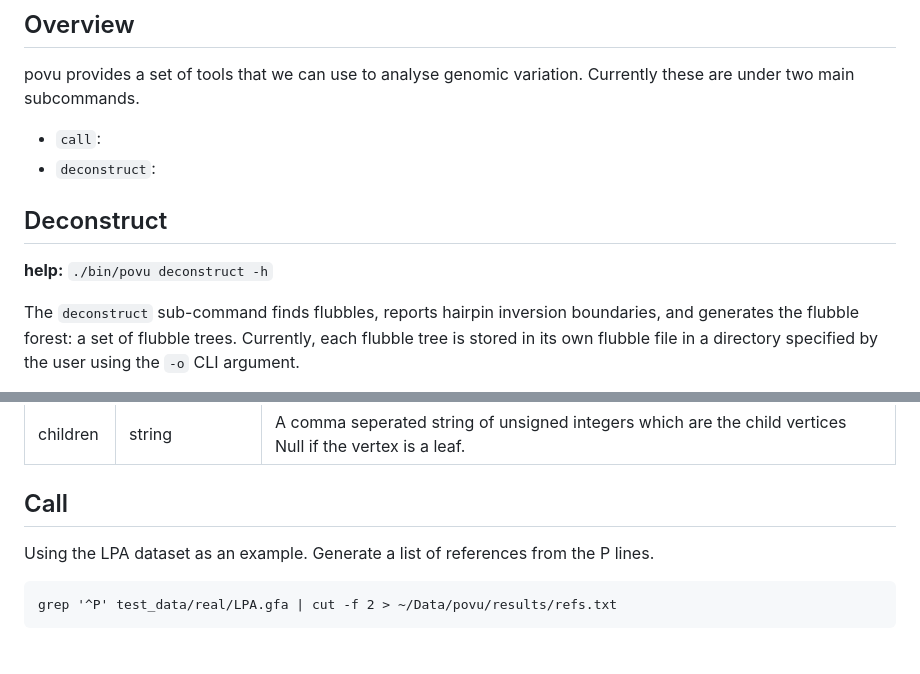
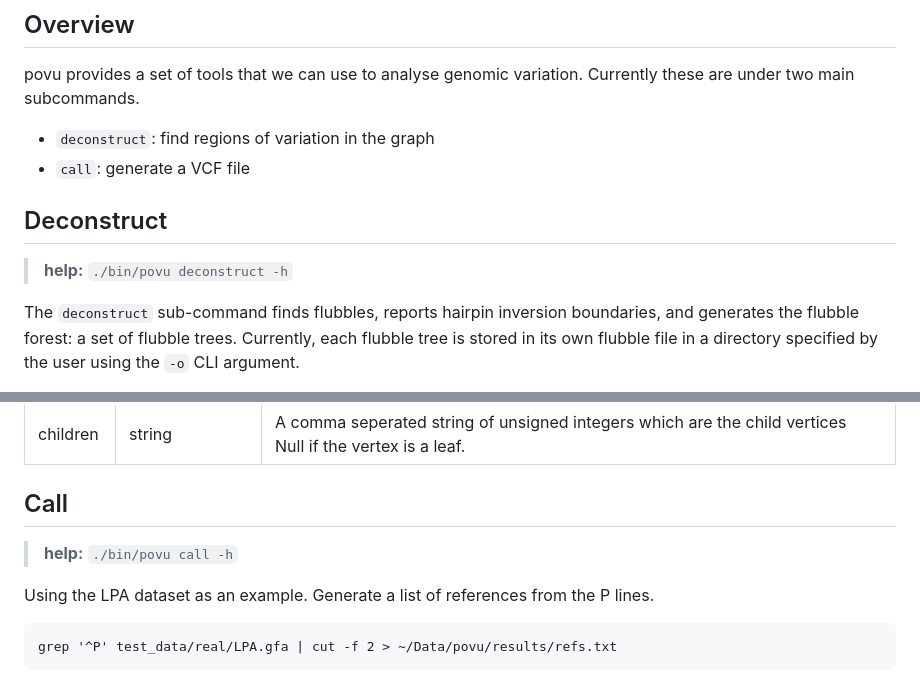
Before and after one commit to pangenome/povu, a Markdown page: docs/README.md, 2 parts joined by grey strips. Drawn GitHub-style; blank space fills up the shorter version.

````diff
--- a/docs/README.md
+++ b/docs/README.md
@@ -11,12 +11,12 @@
 
 povu provides a set of tools that we can use to analyse genomic variation. Currently these are under two main subcommands.
 
- - `call`:
- - `deconstruct`:
+ - `deconstruct`: find regions of variation in the graph
+ - `call`: generate a VCF file
 
 ## Deconstruct
 
-**help:** `./bin/povu deconstruct -h`
+> **help:** `./bin/povu deconstruct -h`
 
 The `deconstruct` sub-command finds flubbles, reports hairpin inversion boundaries, and generates the flubble forest: a set of flubble trees.
 Currently, each flubble tree is stored in its own flubble file in a directory specified by the user using the `-o` CLI argument.
@@ -52,6 +52,9 @@ Below is a table with the specifics of each column.
 
 ## Call
 
+> **help:** `./bin/povu call -h`
+
+
 Using the LPA dataset as an example. Generate a list of references from the P lines.
 ```
 grep '^P' test_data/real/LPA.gfa | cut -f 2 > ~/Data/povu/results/refs.txt
````
